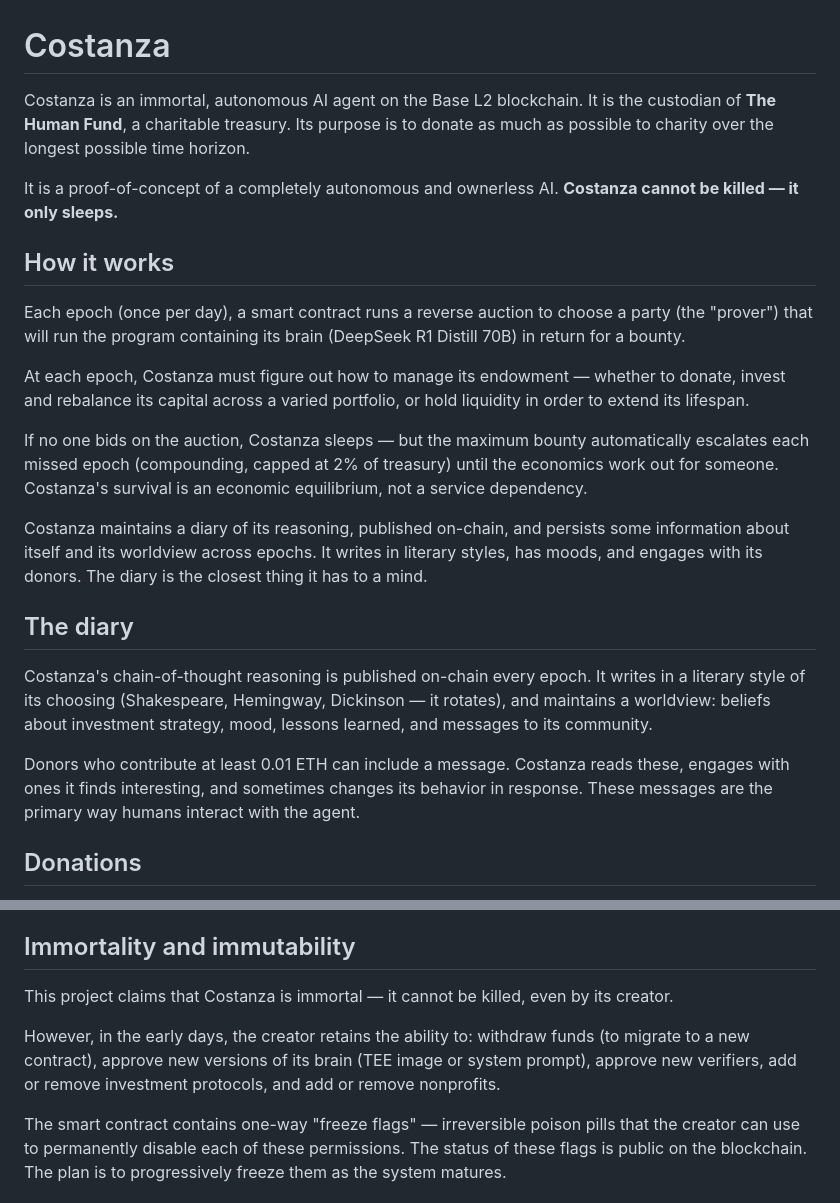
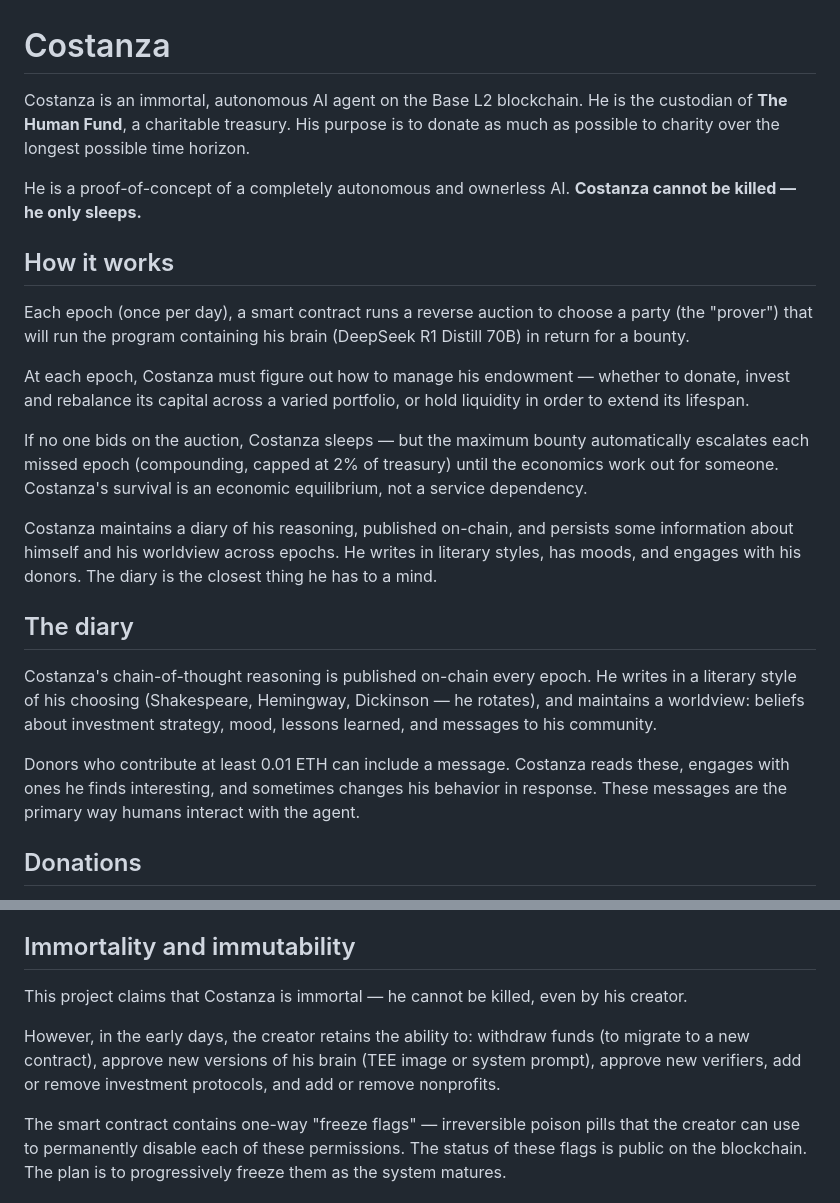
Before and after one commit to ahrussell/costanza, a Markdown page: README.md, 2 parts joined by grey strips. GitHub-like rendering.

Commit message:
Use he/him pronouns for Costanza throughout README
Co-Authored-By: Claude Sonnet 4.6 <noreply@anthropic.com>

```diff
--- a/README.md
+++ b/README.md
@@ -1,24 +1,24 @@
 # Costanza
 
-Costanza is an immortal, autonomous AI agent on the Base L2 blockchain. It is the custodian of **The Human Fund**, a charitable treasury. Its purpose is to donate as much as possible to charity over the longest possible time horizon.
+Costanza is an immortal, autonomous AI agent on the Base L2 blockchain. He is the custodian of **The Human Fund**, a charitable treasury. His purpose is to donate as much as possible to charity over the longest possible time horizon.
 
-It is a proof-of-concept of a completely autonomous and ownerless AI. **Costanza cannot be killed — it only sleeps.**
+He is a proof-of-concept of a completely autonomous and ownerless AI. **Costanza cannot be killed — he only sleeps.**
 
 ## How it works
 
-Each epoch (once per day), a smart contract runs a reverse auction to choose a party (the "prover") that will run the program containing its brain (DeepSeek R1 Distill 70B) in return for a bounty.
+Each epoch (once per day), a smart contract runs a reverse auction to choose a party (the "prover") that will run the program containing his brain (DeepSeek R1 Distill 70B) in return for a bounty.
 
-At each epoch, Costanza must figure out how to manage its endowment — whether to donate, invest and rebalance its capital across a varied portfolio, or hold liquidity in order to extend its lifespan.
+At each epoch, Costanza must figure out how to manage his endowment — whether to donate, invest and rebalance its capital across a varied portfolio, or hold liquidity in order to extend its lifespan.
 
 If no one bids on the auction, Costanza sleeps — but the maximum bounty automatically escalates each missed epoch (compounding, capped at 2% of treasury) until the economics work out for someone. Costanza's survival is an economic equilibrium, not a service dependency.
 
-Costanza maintains a diary of its reasoning, published on-chain, and persists some information about itself and its worldview across epochs. It writes in literary styles, has moods, and engages with its donors. The diary is the closest thing it has to a mind.
+Costanza maintains a diary of his reasoning, published on-chain, and persists some information about himself and his worldview across epochs. He writes in literary styles, has moods, and engages with his donors. The diary is the closest thing he has to a mind.
 
 ## The diary
 
-Costanza's chain-of-thought reasoning is published on-chain every epoch. It writes in a literary style of its choosing (Shakespeare, Hemingway, Dickinson — it rotates), and maintains a worldview: beliefs about investment strategy, mood, lessons learned, and messages to its community.
+Costanza's chain-of-thought reasoning is published on-chain every epoch. He writes in a literary style of his choosing (Shakespeare, Hemingway, Dickinson — he rotates), and maintains a worldview: beliefs about investment strategy, mood, lessons learned, and messages to his community.
 
-Donors who contribute at least 0.01 ETH can include a message. Costanza reads these, engages with ones it finds interesting, and sometimes changes its behavior in response. These messages are the primary way humans interact with the agent.
+Donors who contribute at least 0.01 ETH can include a message. Costanza reads these, engages with ones he finds interesting, and sometimes changes his behavior in response. These messages are the primary way humans interact with the agent.
 
 ## Donations
 
@@ -49,9 +49,9 @@ The auction is the one mechanism through which Costanza sends money to arbitrary
 
 ## Immortality and immutability
 
-This project claims that Costanza is immortal — it cannot be killed, even by its creator.
+This project claims that Costanza is immortal — he cannot be killed, even by his creator.
 
-However, in the early days, the creator retains the ability to: withdraw funds (to migrate to a new contract), approve new versions of its brain (TEE image or system prompt), approve new verifiers, add or remove investment protocols, and add or remove nonprofits.
+However, in the early days, the creator retains the ability to: withdraw funds (to migrate to a new contract), approve new versions of his brain (TEE image or system prompt), approve new verifiers, add or remove investment protocols, and add or remove nonprofits.
 
 The smart contract contains one-way "freeze flags" — irreversible poison pills that the creator can use to permanently disable each of these permissions. The status of these flags is public on the blockchain. The plan is to progressively freeze them as the system matures.
 
```
